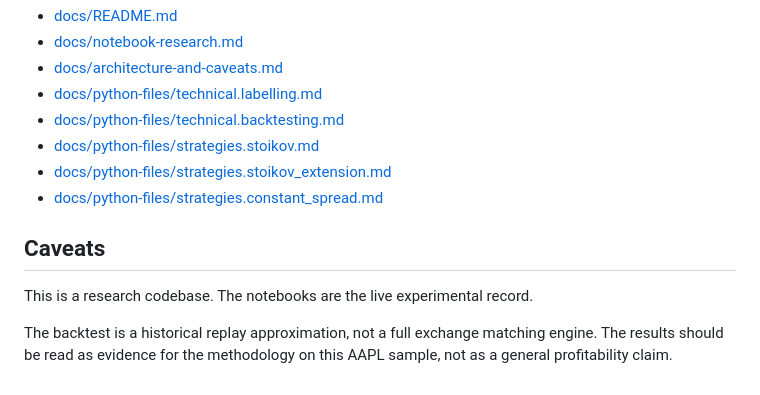
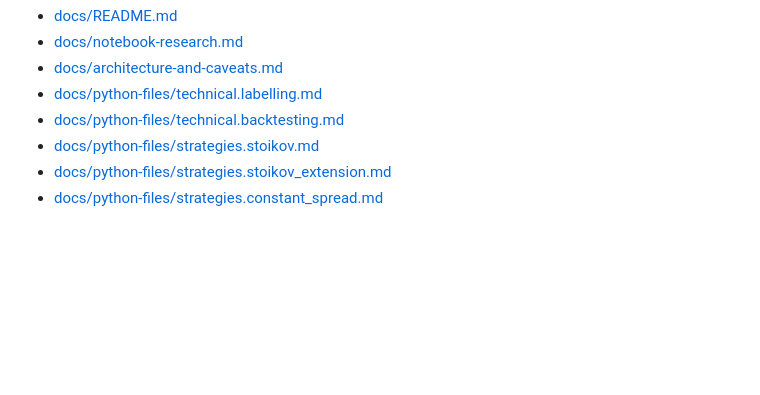
Before and after one commit to MarkosMarkides/Thesis-SignalAwareMarketMaking, a Markdown page: README.md, the part around the change. Drawn GitHub-style; blank space fills up the shorter version.

```diff
--- a/README.md
+++ b/README.md
@@ -111,9 +111,3 @@ Detailed documentation lives in:
 - [docs/python-files/strategies.stoikov.md](docs/python-files/strategies.stoikov.md)
 - [docs/python-files/strategies.stoikov_extension.md](docs/python-files/strategies.stoikov_extension.md)
 - [docs/python-files/strategies.constant_spread.md](docs/python-files/strategies.constant_spread.md)
-
-## Caveats
-
-This is a research codebase. The notebooks are the live experimental record.
-
-The backtest is a historical replay approximation, not a full exchange matching engine. The results should be read as evidence for the methodology on this AAPL sample, not as a general profitability claim.
```
